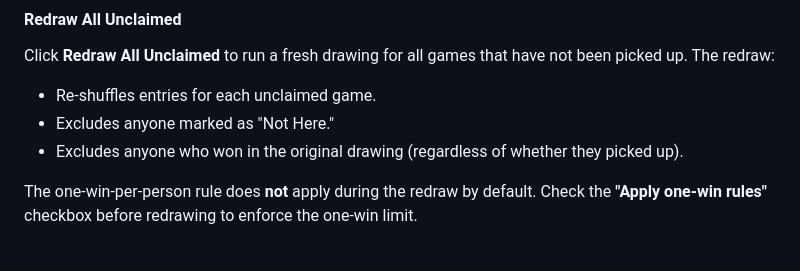
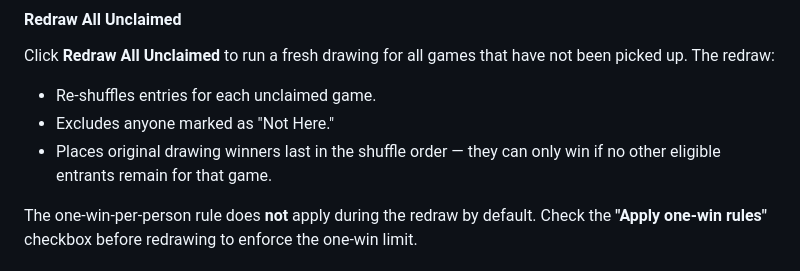
Before and after one commit to jeep/PawDrawing, a Markdown page: docs/USER_GUIDE.md, the part around the change. GitHub-like rendering.

Commit message:
docs: update redraw description for winners-last (#45)

```diff
--- a/docs/USER_GUIDE.md
+++ b/docs/USER_GUIDE.md
@@ -96,7 +96,7 @@ Click **Redraw All Unclaimed** to run a fresh drawing for all games that have no
 
 - Re-shuffles entries for each unclaimed game.
 - Excludes anyone marked as "Not Here."
-- Excludes anyone who won in the original drawing (regardless of whether they picked up).
+- Places original drawing winners last in the shuffle order — they can only win if no other eligible entrants remain for that game.
 
 The one-win-per-person rule does **not** apply during the redraw by default. Check the **"Apply one-win rules"** checkbox before redrawing to enforce the one-win limit.
 
```
